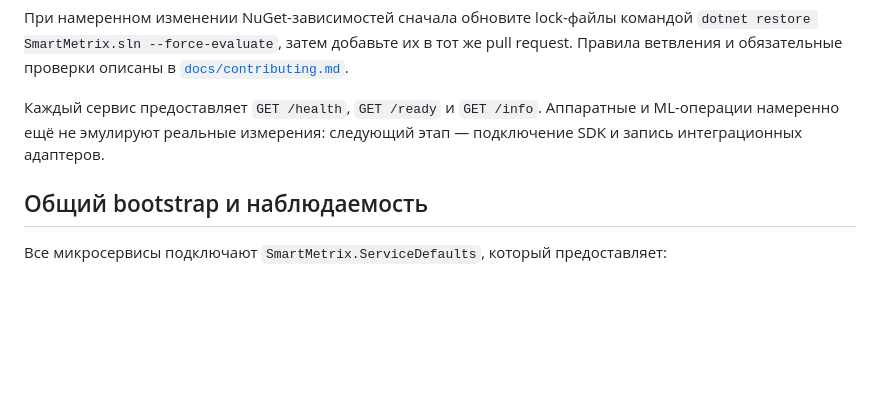
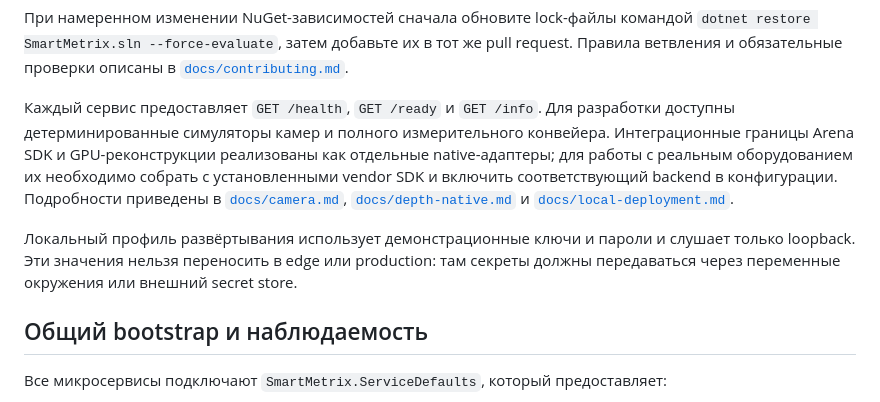
Before and after one commit to ATitov/SmartMetrix, a Markdown page: README.md, the part around the change. Drawn GitHub-style; blank space fills up the shorter version.

Commit message:
docs: update integration status and security notes

```diff
--- a/README.md
+++ b/README.md
@@ -44,7 +44,17 @@ dotnet test SmartMetrix.sln --no-build --configuration Release
 Правила ветвления и обязательные проверки описаны в
 [`docs/contributing.md`](docs/contributing.md).
 
-Каждый сервис предоставляет `GET /health`, `GET /ready` и `GET /info`. Аппаратные и ML-операции намеренно ещё не эмулируют реальные измерения: следующий этап — подключение SDK и запись интеграционных адаптеров.
+Каждый сервис предоставляет `GET /health`, `GET /ready` и `GET /info`. Для разработки доступны
+детерминированные симуляторы камер и полного измерительного конвейера. Интеграционные границы Arena SDK
+и GPU-реконструкции реализованы как отдельные native-адаптеры; для работы с реальным оборудованием их
+необходимо собрать с установленными vendor SDK и включить соответствующий backend в конфигурации.
+Подробности приведены в [`docs/camera.md`](docs/camera.md),
+[`docs/depth-native.md`](docs/depth-native.md) и
+[`docs/local-deployment.md`](docs/local-deployment.md).
+
+Локальный профиль развёртывания использует демонстрационные ключи и пароли и слушает только loopback.
+Эти значения нельзя переносить в edge или production: там секреты должны передаваться через переменные
+окружения или внешний secret store.
 
 ## Общий bootstrap и наблюдаемость
 
```
